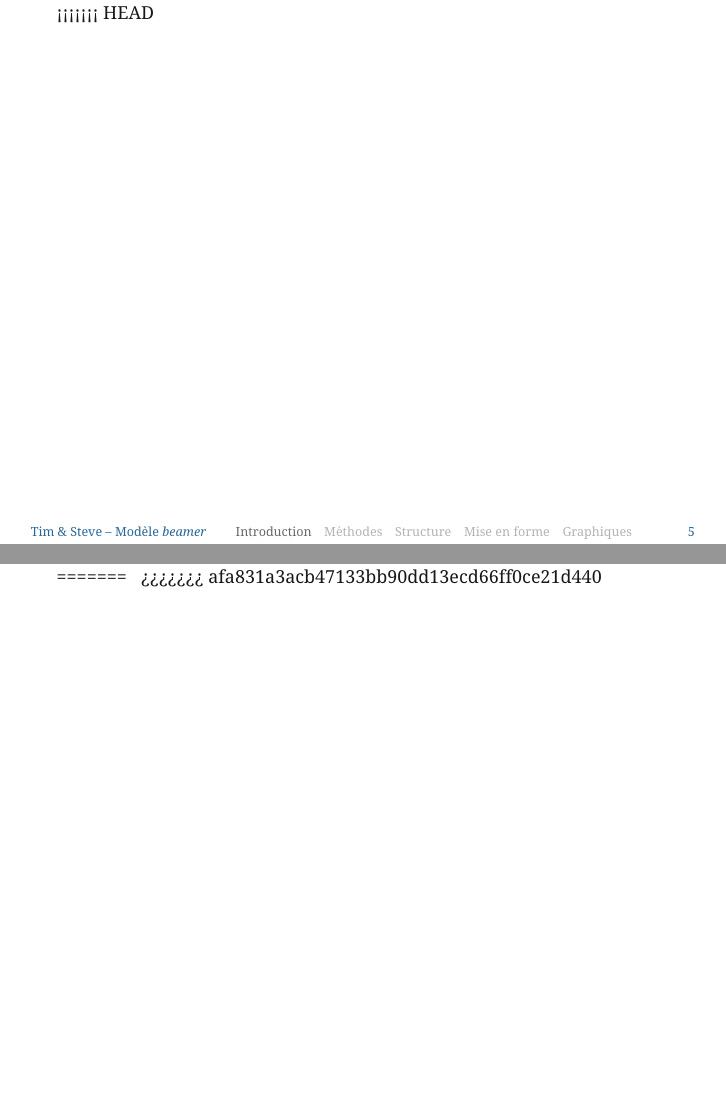
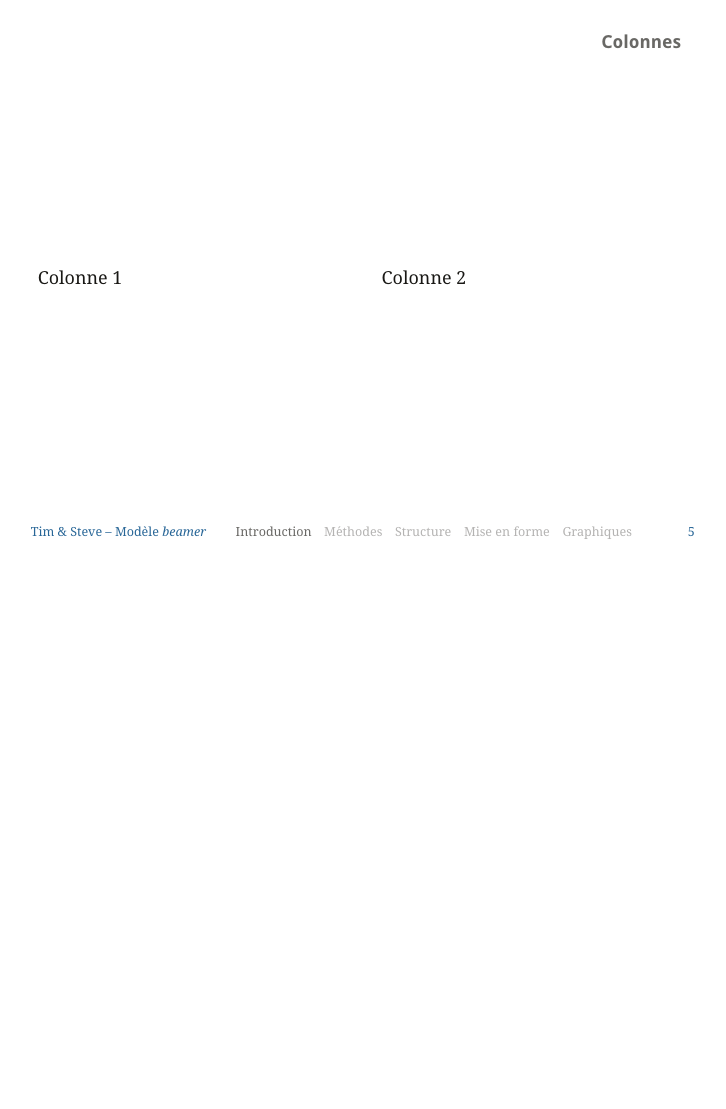
Before and after one commit to SteveViss/Rimouski, LaTeX slides (example-slides.tex): pages 5 and 7 of 19 before the commit and page 5 of 17 after it, the two joined at a grey line, the shorter picture padded with empty space. Compiled offline with pdfLaTeX; a LaTeX package or settings file that is missing is left out.

Commit message:
Minors corrections

```diff
--- a/example-slides.tex
+++ b/example-slides.tex
@@ -45,7 +45,6 @@
 
 	\end{frame}
 
-<<<<<<< HEAD
 	\begin{frame}{Colonnes}
 
 		\begin{columns}
@@ -60,9 +59,8 @@
 	\end{frame}
 
 	\section{Méthodes}
-=======
+
 	\section{Structure}
->>>>>>> afa831a3acb47133bb90dd13ecd66ff0ce21d440
 
 	\begin{frame}[plain]
 		Cette frame est \emph{vide}, en utilisant l'argument optionnel \texttt{plain}.
```
